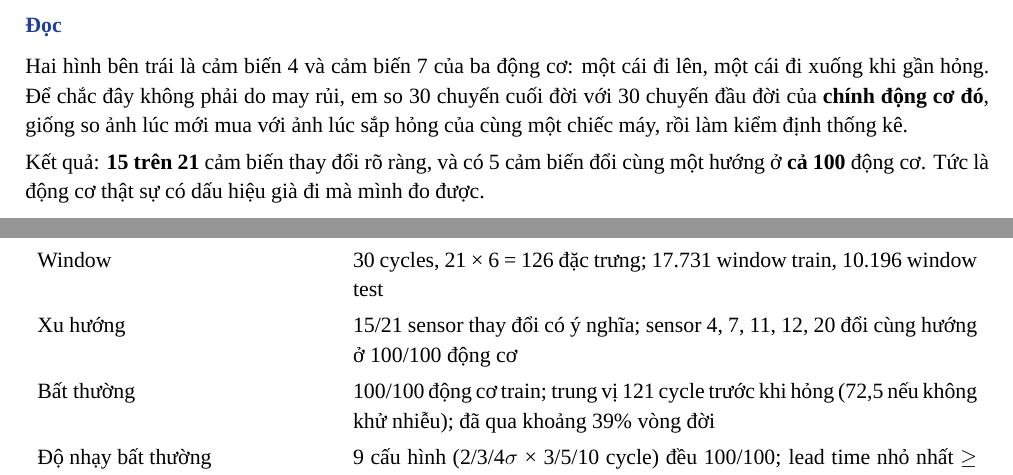
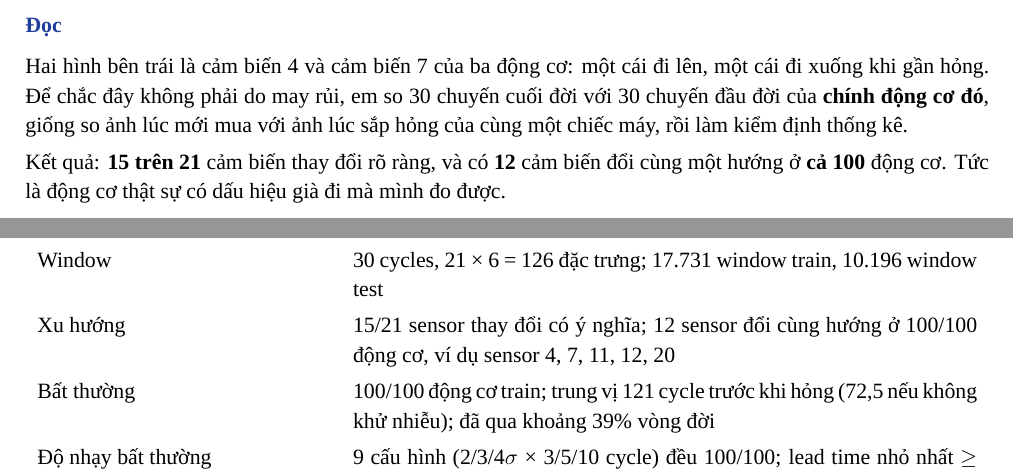
Before and after one commit to ti014/tinasa-cmapss-rul-prediction, a LaTeX document (handoff/SPEECH_SCRIPT_VI.tex): two parts of pages 16 and 34 of 34, joined at a grey line, cut so that both start at the same text. Compiled offline with XeLaTeX; a missing font is replaced by an installed copy or a similar font.

Commit message:
fix(speech): say 12 sensors change in the same direction across all engines
The speech script said 5 sensors while sensor_inference.csv and slide 11 show
12. Sensors 4, 7, 11, 12 and 20 remain as examples. Rebuild the PDF and mark
A1 as fixed in the audit.

---

Speech script ghi 5 cảm biến trong khi sensor_inference.csv và slide 11 cho ra
12. Sensor 4, 7, 11, 12 và 20 được giữ lại làm ví dụ. Build lại PDF và đánh dấu
A1 đã sửa trong audit.

```diff
--- a/handoff/SPEECH_SCRIPT_VI.tex
+++ b/handoff/SPEECH_SCRIPT_VI.tex
@@ -354,7 +354,7 @@ gần hỏng. Để chắc đây không phải do may rủi, em so 30 chuyến c
 \num{chính động cơ đó}, giống so ảnh lúc mới mua với ảnh lúc sắp hỏng của cùng một chiếc máy, rồi
 làm kiểm định thống kê.
 
-Kết quả: \num{15 trên 21} cảm biến thay đổi rõ ràng, và có 5 cảm biến đổi cùng một hướng ở
+Kết quả: \num{15 trên 21} cảm biến thay đổi rõ ràng, và có \num{12} cảm biến đổi cùng một hướng ở
 \num{cả 100} động cơ. Tức là động cơ thật sự có dấu hiệu già đi mà mình đo được.
 \extrabox{Kiểm định Wilcoxon, khoảng tin cậy bootstrap 10.000 lần, hiệu chỉnh Benjamini--Hochberg
 cho 21 cảm biến. Sáu cảm biến hằng thì không kiểm định được.}
@@ -666,7 +666,7 @@ Hadoop & 3.4.3 một node trong Docker; MapReduce trên YARN (3 map, 1 reduce) v
 Thu thập & Tải từ data.nasa.gov, MD5 gói khớp, 12/12 file đúng SHA-256 \\
 Khử nhiễu EWMA & Span 10, $\alpha \approx 0{,}18$; giảm 83,6--86,4\% dao động, trung vị 86,3\% \\
 Window & 30 cycles, 21 × 6 = 126 đặc trưng; 17.731 window train, 10.196 window test \\
-Xu hướng & 15/21 sensor thay đổi có ý nghĩa; sensor 4, 7, 11, 12, 20 đổi cùng hướng ở 100/100 động cơ \\
+Xu hướng & 15/21 sensor thay đổi có ý nghĩa; 12 sensor đổi cùng hướng ở 100/100 động cơ, ví dụ sensor 4, 7, 11, 12, 20 \\
 Bất thường & 100/100 động cơ train; trung vị 121 cycle trước khi hỏng (72,5 nếu không khử nhiễu); đã qua khoảng 39\% vòng đời \\
 Độ nhạy bất thường & 9 cấu hình (2/3/4$\sigma$ × 3/5/10 cycle) đều 100/100; lead time nhỏ nhất $\geq$ 50; 2$\sigma$--3 cycle: trung vị 136, 17 báo sớm; 4$\sigma$--10 cycle: 98,5, 0 báo sớm \\
 Mô hình & HistGradientBoosting, GroupKFold 5 fold; MAE CV 20,21 (Ridge 23,99) \\
```
Also changed, not shown: handoff/CONSISTENCY_AUDIT.md (+1 -1 lines), 1 other file.
